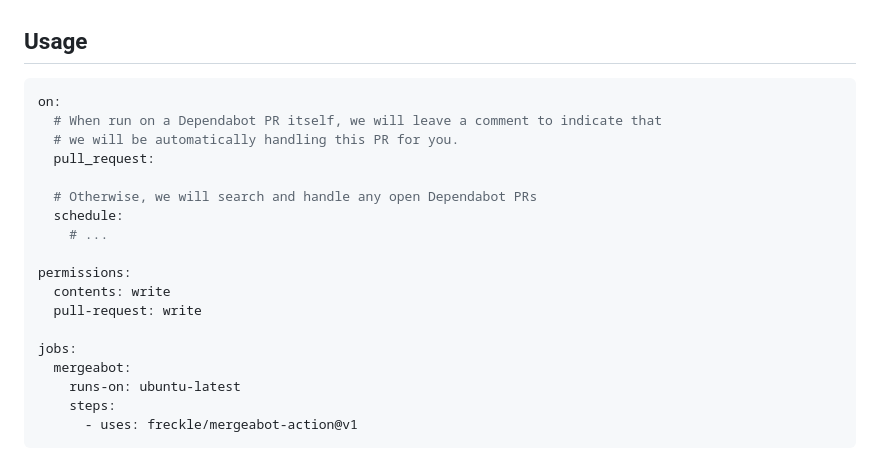
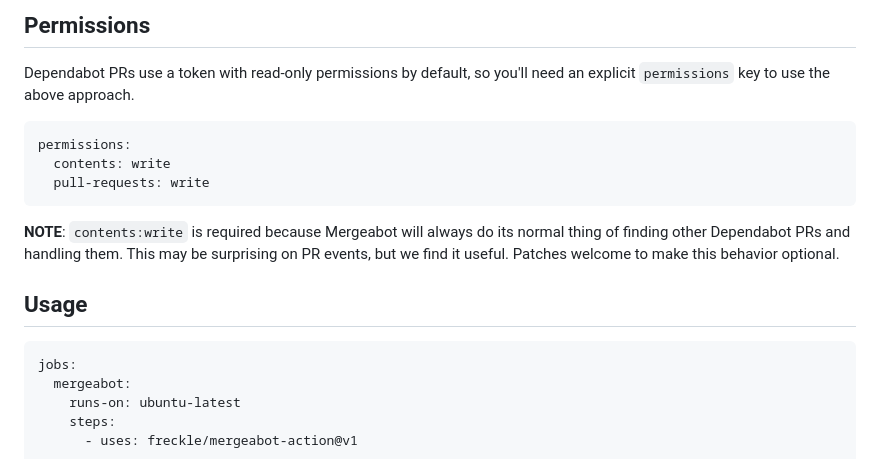
Before and after one commit to freckle/mergeabot-action, a Markdown page: README.md, the part around one of its changes. Rendered like a GitHub page.

````diff
--- a/README.md
+++ b/README.md
@@ -22,19 +74,22 @@ implements.
+## Permissions
+
+Dependabot PRs use a token with read-only permissions by default, so you'll need
+an explicit `permissions` key to use the above approach.
+
+```yaml
+permissions:
+  contents: write
+  pull-requests: write
+```
+
+**NOTE**: `contents:write` is required because Mergeabot will always do its
+normal thing of finding other Dependabot PRs and handling them. This may be
+surprising on PR events, but we find it useful. Patches welcome to make this
+behavior optional.
+
 ## Usage
 
 ```yaml
-on:
-  # When run on a Dependabot PR itself, we will leave a comment to indicate that
-  # we will be automatically handling this PR for you.
-  pull_request:
-
-  # Otherwise, we will search and handle any open Dependabot PRs
-  schedule:
-    # ...
-
-permissions:
-  contents: write
-  pull-request: write
-
 jobs:
   mergeabot:
     runs-on: ubuntu-latest
````
Also changed, not shown: other parts of README.md (+52 -0 lines), screenshots/example.png (added), screenshots/opened-comment.png (added), screenshots/synchronized-comment.png (added).
